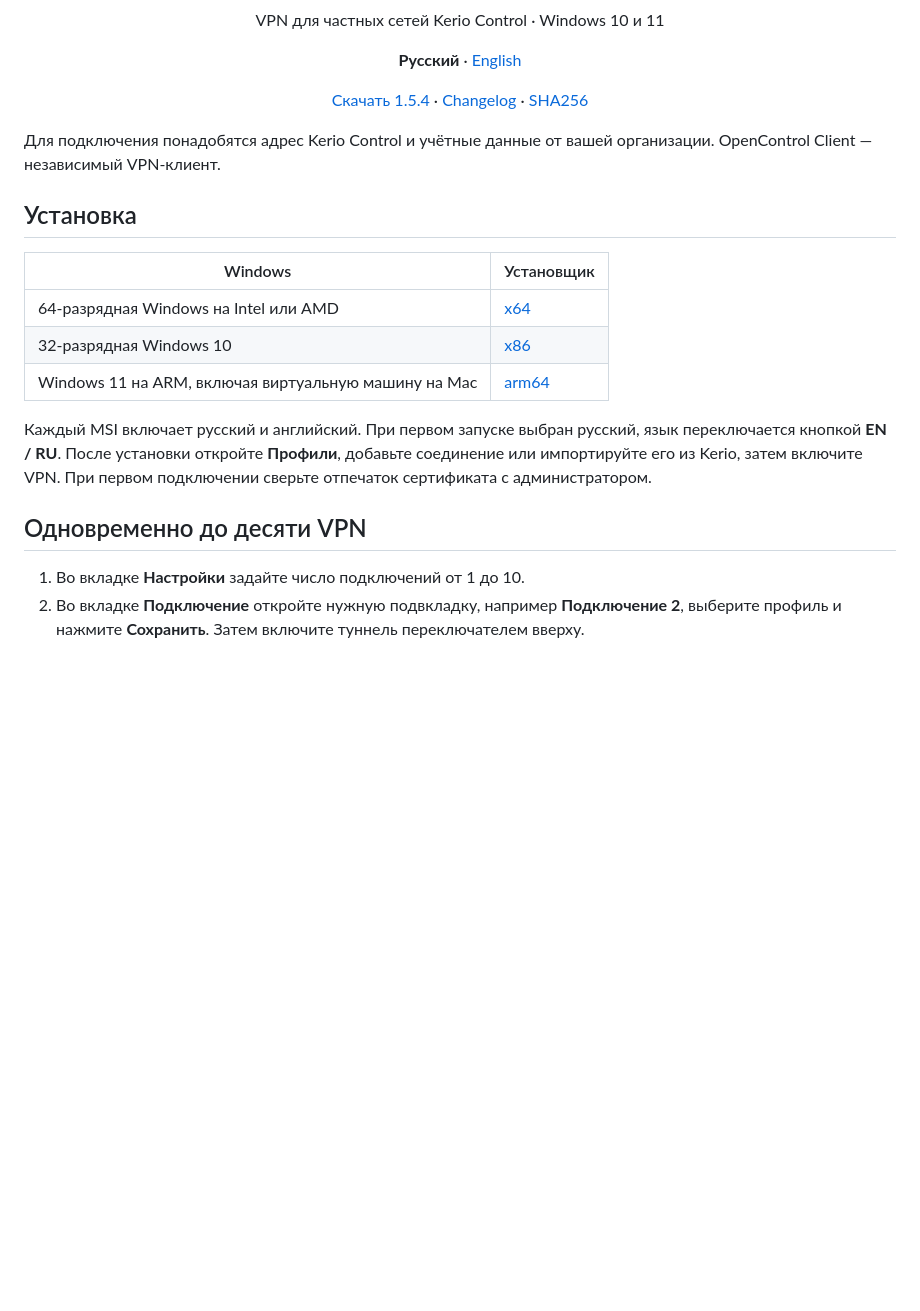
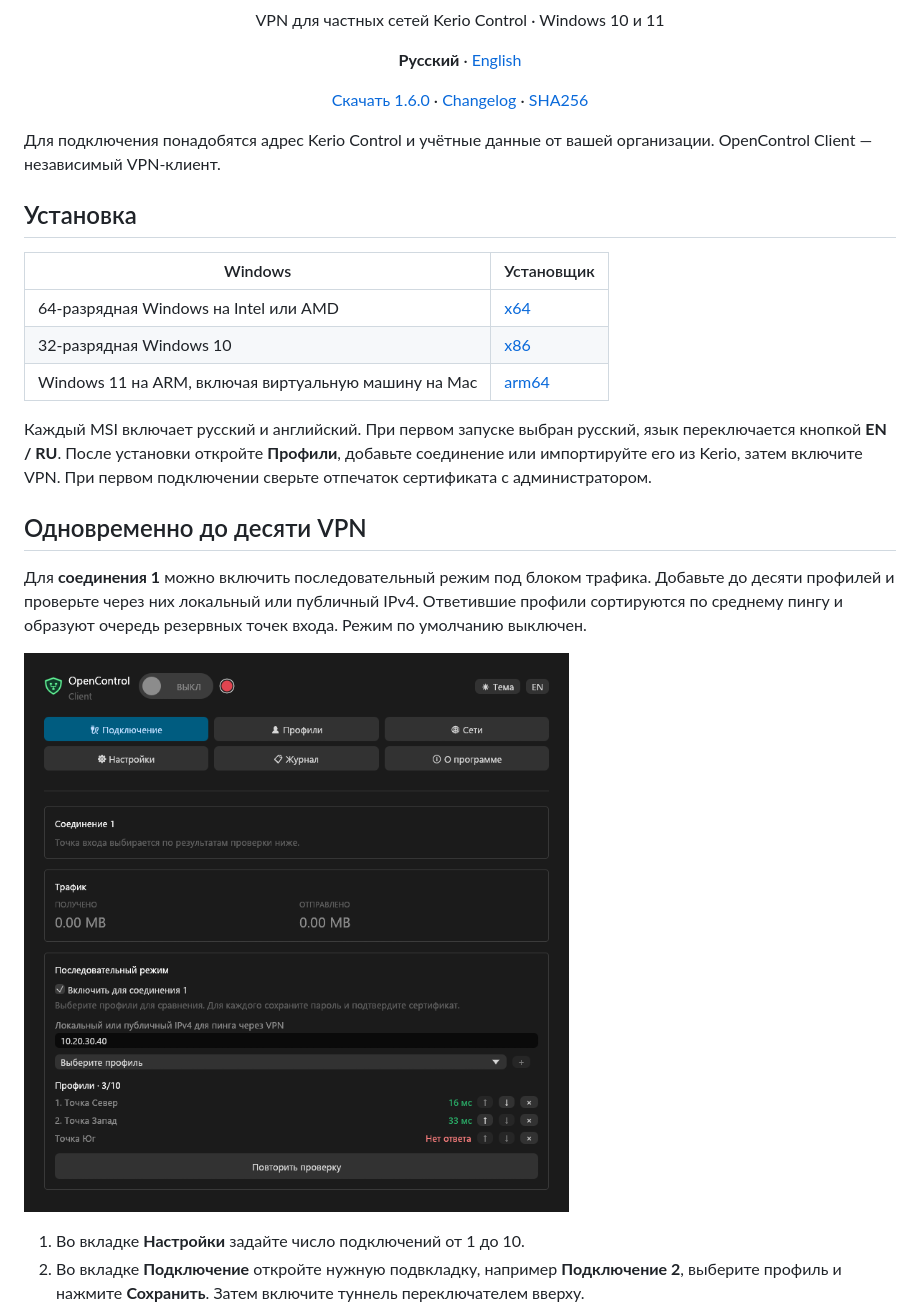
Before and after one commit to nr084/opencontrol-client-windows-releases, a Markdown page: README.md, the part around one of its changes. GitHub-like rendering; pictures changed too: assets/sequential-ru.png (added); blank space fills up the shorter version.

Commit message:
Release 1.6.0: Windows installers and bilingual notes

```diff
--- a/README.md
+++ b/README.md
@@ -2,7 +2,7 @@
 <h1 align="center">OpenControl Client</h1>
 <p align="center">VPN для частных сетей Kerio Control · Windows 10 и 11</p>
 <p align="center"><b>Русский</b> · <a href="README.en.md">English</a></p>
-<p align="center"><a href="https://github.com/nr084/opencontrol-client-windows-releases/releases/latest">Скачать 1.5.4</a> · <a href="RELEASE_NOTES.md">Changelog</a> · <a href="SHA256SUMS">SHA256</a></p>
+<p align="center"><a href="https://github.com/nr084/opencontrol-client-windows-releases/releases/latest">Скачать 1.6.0</a> · <a href="RELEASE_NOTES.md">Changelog</a> · <a href="SHA256SUMS">SHA256</a></p>
 
 Для подключения понадобятся адрес Kerio Control и учётные данные от вашей организации. OpenControl Client — независимый VPN-клиент.
 
@@ -17,6 +17,10 @@
 Каждый MSI включает русский и английский. При первом запуске выбран русский, язык переключается кнопкой **EN / RU**. После установки откройте **Профили**, добавьте соединение или импортируйте его из Kerio, затем включите VPN. При первом подключении сверьте отпечаток сертификата с администратором.
 
 ## Одновременно до десяти VPN
+
+Для **соединения 1** можно включить последовательный режим под блоком трафика. Добавьте до десяти профилей и проверьте через них локальный или публичный IPv4. Ответившие профили сортируются по среднему пингу и образуют очередь резервных точек входа. Режим по умолчанию выключен.
+
+![Последовательная очередь с пингом и кнопками порядка](assets/sequential-ru.png)
 
 1. Во вкладке **Настройки** задайте число подключений от 1 до 10.
 2. Во вкладке **Подключение** откройте нужную подвкладку, например **Подключение 2**, выберите профиль и нажмите **Сохранить**. Затем включите туннель переключателем вверху.
```
Also changed, not shown: other parts of README.md (+3 -3 lines), README.en.md (+8 -4 lines), RELEASE_NOTES.md (+16 -0 lines), assets/sequential-en.png (added), 1 other file.
